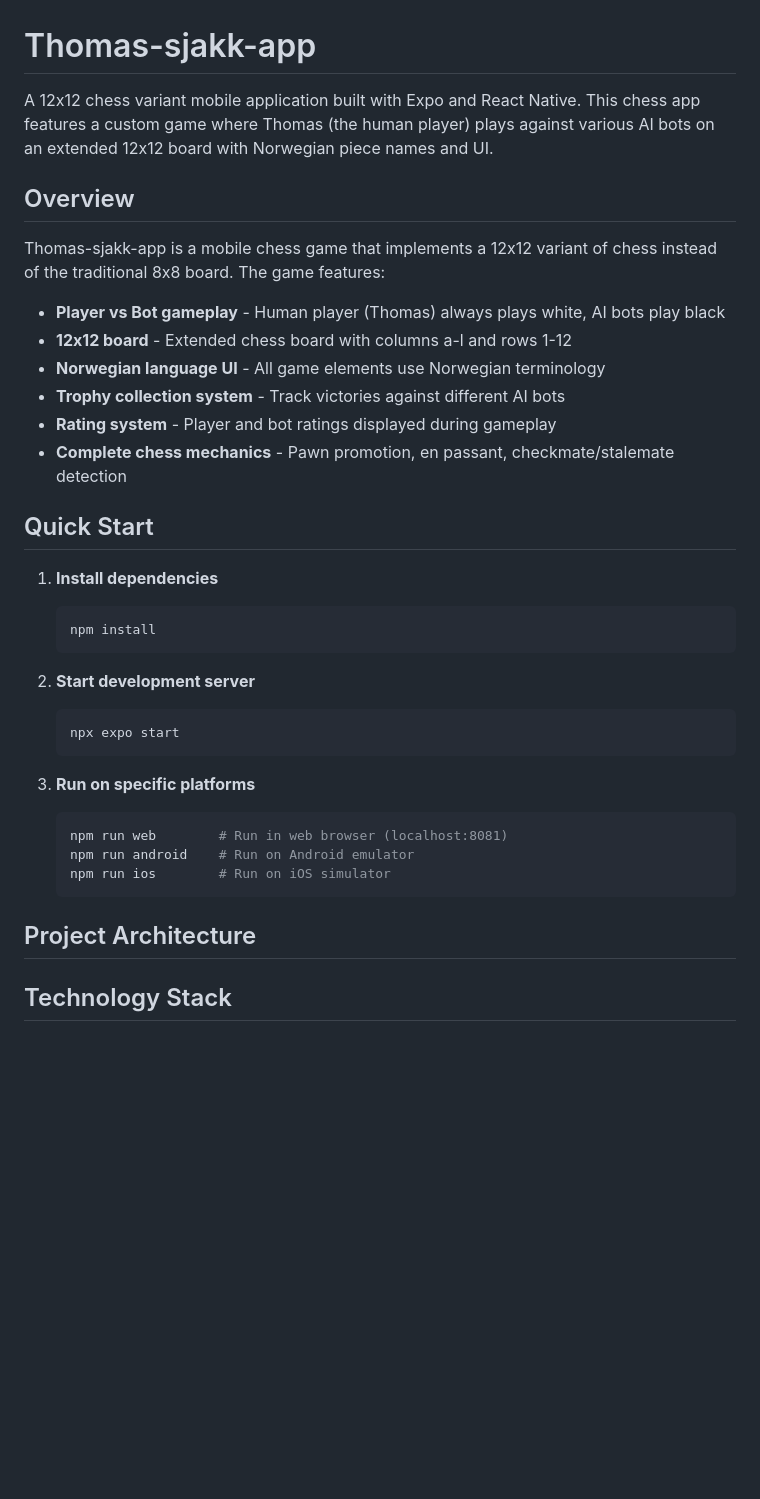
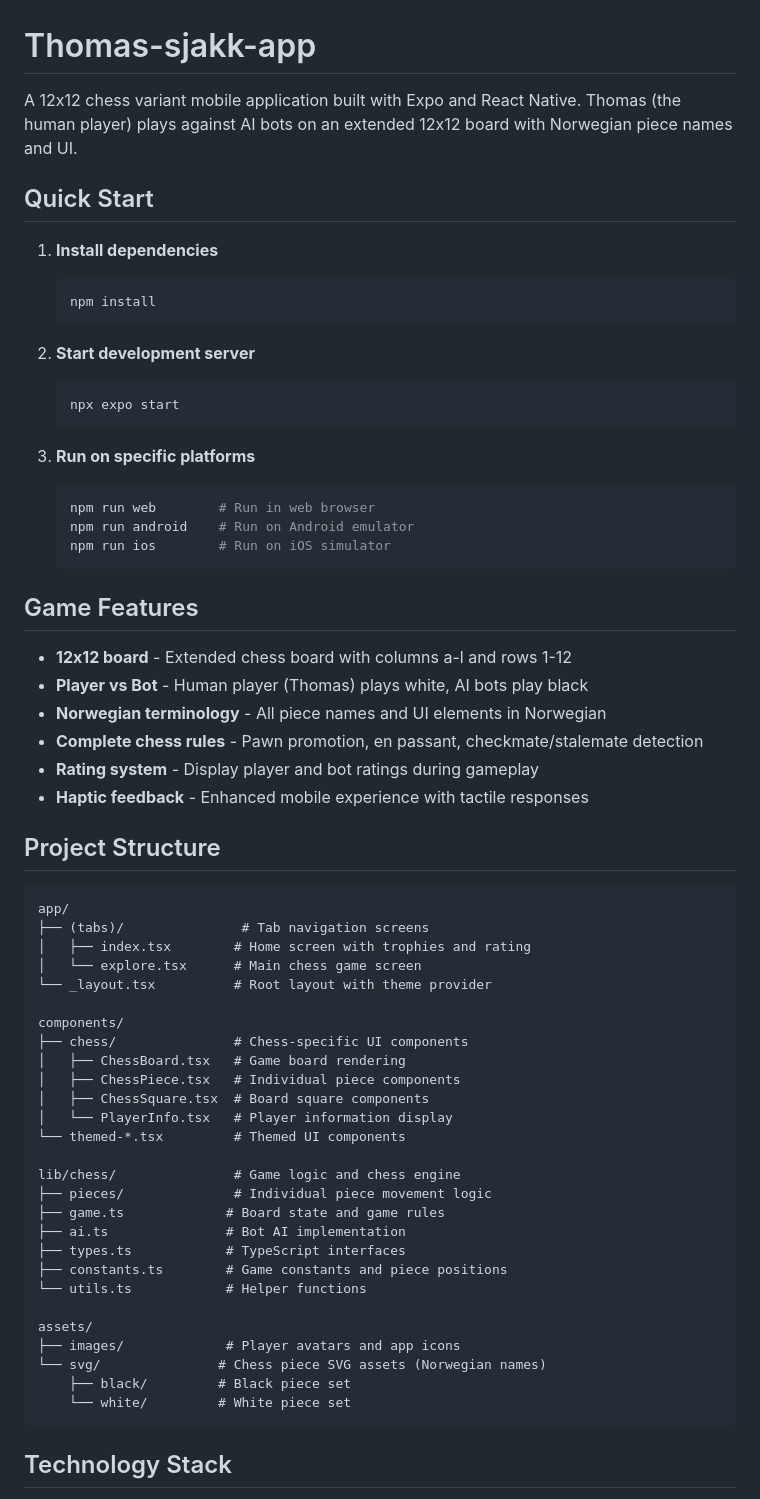
Before and after one commit to draape/thomas-sjakk-app, a Markdown page: README.md, the part around the change printed below. GitHub-like rendering; blank space fills up the shorter version.

Commit message:
DOCS: Update README with comprehensive project documentation

````diff
--- a/README.md
+++ b/README.md
@@ -1,40 +1,66 @@
 # Thomas-sjakk-app
 
-A 12x12 chess variant mobile application built with Expo and React Native. This chess app features a custom game where Thomas (the human player) plays against various AI bots on an extended 12x12 board with Norwegian piece names and UI.
-
-## Overview
-
-Thomas-sjakk-app is a mobile chess game that implements a 12x12 variant of chess instead of the traditional 8x8 board. The game features:
-
-- **Player vs Bot gameplay** - Human player (Thomas) always plays white, AI bots play black
-- **12x12 board** - Extended chess board with columns a-l and rows 1-12
-- **Norwegian language UI** - All game elements use Norwegian terminology
-- **Trophy collection system** - Track victories against different AI bots
-- **Rating system** - Player and bot ratings displayed during gameplay
-- **Complete chess mechanics** - Pawn promotion, en passant, checkmate/stalemate detection
+A 12x12 chess variant mobile application built with Expo and React Native. Thomas (the human player) plays against AI bots on an extended 12x12 board with Norwegian piece names and UI.
 
 ## Quick Start
 
 1. **Install dependencies**
-
    ```bash
    npm install
    ```
 
 2. **Start development server**
-
    ```bash
    npx expo start
    ```
 
 3. **Run on specific platforms**
    ```bash
-   npm run web        # Run in web browser (localhost:8081)
+   npm run web        # Run in web browser
    npm run android    # Run on Android emulator
    npm run ios        # Run on iOS simulator
    ```
 
-## Project Architecture
+## Game Features
+
+- **12x12 board** - Extended chess board with columns a-l and rows 1-12
+- **Player vs Bot** - Human player (Thomas) plays white, AI bots play black
+- **Norwegian terminology** - All piece names and UI elements in Norwegian
+- **Complete chess rules** - Pawn promotion, en passant, checkmate/stalemate detection
+- **Rating system** - Display player and bot ratings during gameplay
+- **Haptic feedback** - Enhanced mobile experience with tactile responses
+
+## Project Structure
+
+```
+app/
+├── (tabs)/               # Tab navigation screens
+│   ├── index.tsx        # Home screen with trophies and rating
+│   └── explore.tsx      # Main chess game screen
+└── _layout.tsx          # Root layout with theme provider
+
+components/
+├── chess/               # Chess-specific UI components
+│   ├── ChessBoard.tsx   # Game board rendering
+│   ├── ChessPiece.tsx   # Individual piece components
+│   ├── ChessSquare.tsx  # Board square components
+│   └── PlayerInfo.tsx   # Player information display
+└── themed-*.tsx         # Themed UI components
+
+lib/chess/               # Game logic and chess engine
+├── pieces/              # Individual piece movement logic
+├── game.ts             # Board state and game rules
+├── ai.ts               # Bot AI implementation
+├── types.ts            # TypeScript interfaces
+├── constants.ts        # Game constants and piece positions
+└── utils.ts            # Helper functions
+
+assets/
+├── images/             # Player avatars and app icons
+└── svg/               # Chess piece SVG assets (Norwegian names)
+    ├── black/         # Black piece set
+    └── white/         # White piece set
+```
 
 ## Technology Stack
 
````
Also changed, not shown: other parts of README.md (+11 -11 lines).
